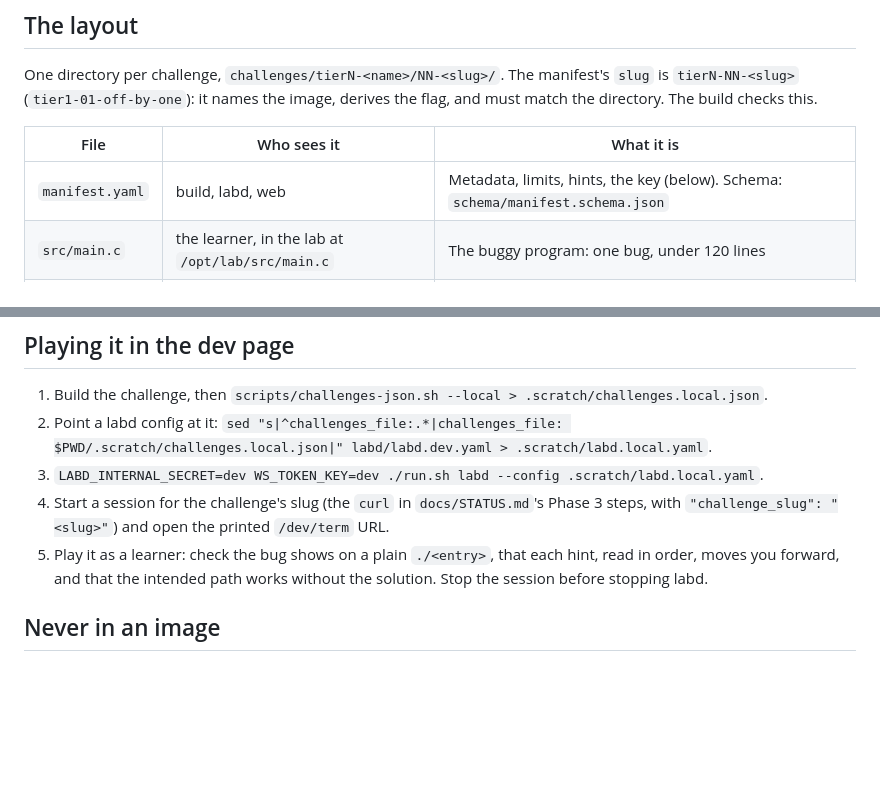
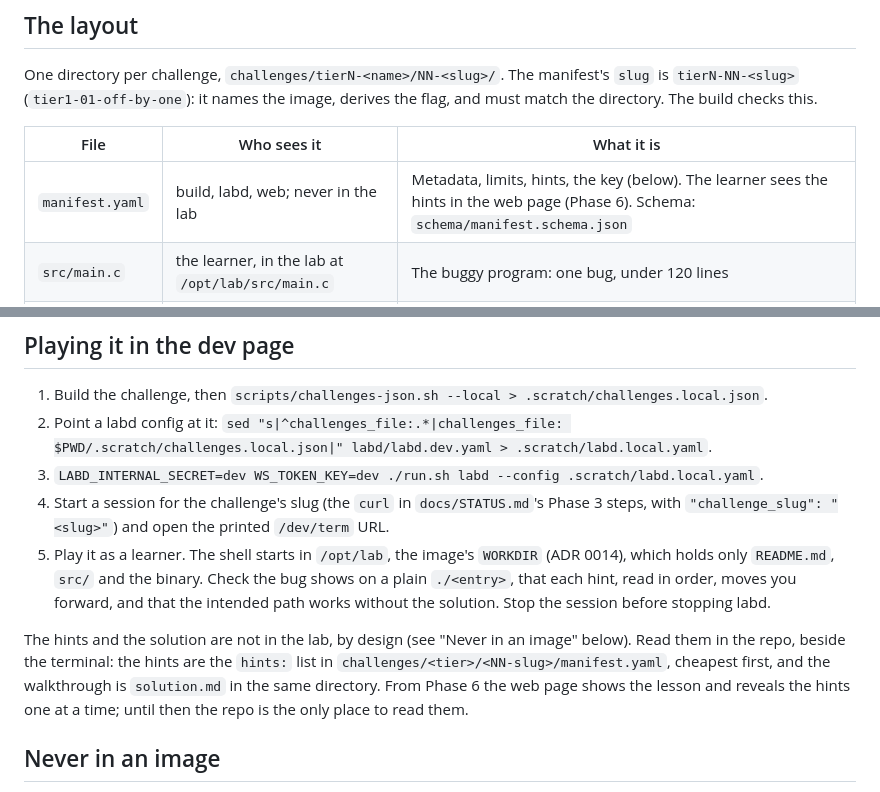
Before and after one commit to 0xNiel/gdb-challenge-labs, a Markdown page: challenges/README.md, 2 parts joined by grey strips. Rendered like a GitHub page; blank space fills up the shorter version.

```diff
--- a/challenges/README.md
+++ b/challenges/README.md
@@ -8,7 +8,7 @@ One directory per challenge, `challenges/tierN-<name>/NN-<slug>/`. The manifest'
 
 | File | Who sees it | What it is |
 | --- | --- | --- |
-| `manifest.yaml` | build, labd, web | Metadata, limits, hints, the key (below). Schema: `schema/manifest.schema.json` |
+| `manifest.yaml` | build, labd, web; never in the lab | Metadata, limits, hints, the key (below). The learner sees the hints in the web page (Phase 6). Schema: `schema/manifest.schema.json` |
 | `src/main.c` | the learner, in the lab at `/opt/lab/src/main.c` | The buggy program: one bug, under 120 lines |
 | `README.md` | the learner, at `/opt/lab/README.md` | What the program *should* do and how to run it. No hints |
 | `build.sh` | build | The compile command; run inside `images/build` |
@@ -137,7 +137,9 @@ The steps keep the plan's numbers but run in this order: 1 lint the manifest; 2
 2. Point a labd config at it: `sed "s|^challenges_file:.*|challenges_file: $PWD/.scratch/challenges.local.json|" labd/labd.dev.yaml > .scratch/labd.local.yaml`.
 3. `LABD_INTERNAL_SECRET=dev WS_TOKEN_KEY=dev ./run.sh labd --config .scratch/labd.local.yaml`.
 4. Start a session for the challenge's slug (the `curl` in `docs/STATUS.md`'s Phase 3 steps, with `"challenge_slug": "<slug>"`) and open the printed `/dev/term` URL.
-5. Play it as a learner: check the bug shows on a plain `./<entry>`, that each hint, read in order, moves you forward, and that the intended path works without the solution. Stop the session before stopping labd.
+5. Play it as a learner. The shell starts in `/opt/lab`, the image's `WORKDIR` (ADR 0014), which holds only `README.md`, `src/` and the binary. Check the bug shows on a plain `./<entry>`, that each hint, read in order, moves you forward, and that the intended path works without the solution. Stop the session before stopping labd.
+
+The hints and the solution are not in the lab, by design (see "Never in an image" below). Read them in the repo, beside the terminal: the hints are the `hints:` list in `challenges/<tier>/<NN-slug>/manifest.yaml`, cheapest first, and the walkthrough is `solution.md` in the same directory. From Phase 6 the web page shows the lesson and reveals the hints one at a time; until then the repo is the only place to read them.
 
 ## Never in an image
 
```
Also changed, not shown: docs/STATUS.md (+15 -3 lines).
